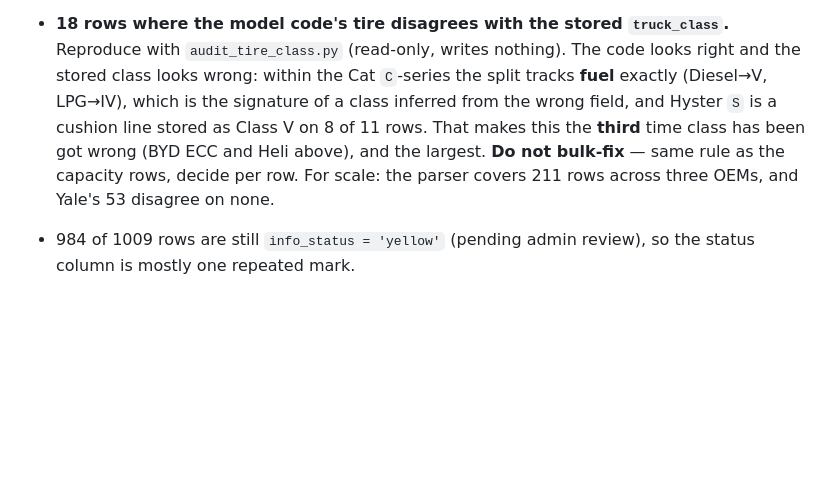
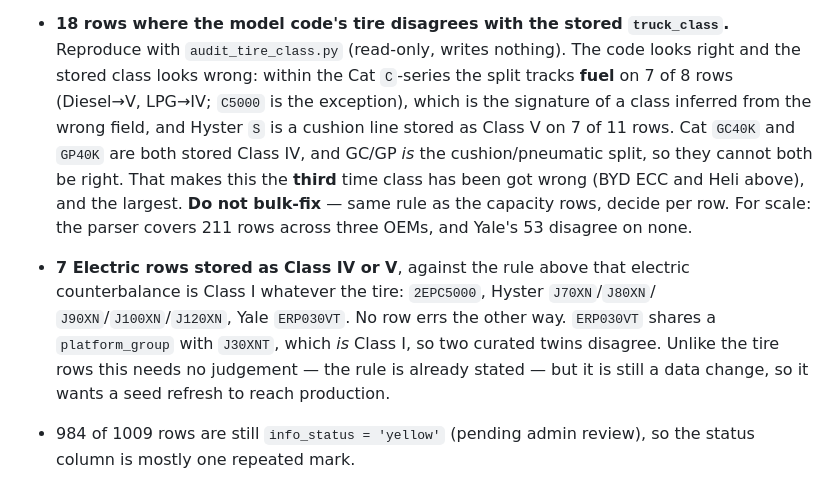
Before and after one commit to lapisspider/forklift_database, a Markdown page: CLAUDE.md, the part around the change. Rendered like a GitHub page; blank space fills up the shorter version.

Commit message:
Correct the fuel-tracking claim and record the 7 electric class errors
The Cat C-series split tracks fuel on 7 of 8 rows, not exactly -- C5000 is Diesel and Class IV. Hyster S is 7 of 11, not 8. Also records a separate finding: 7 Electric rows are stored as Class IV/V against the standing Class I rule, with none erring the other way.

Co-Authored-By: Claude Opus 5 <noreply@anthropic.com>

```diff
--- a/CLAUDE.md
+++ b/CLAUDE.md
@@ -187,12 +187,22 @@ loadingzonesafety.com. Red is `--red: #e10600`.
 - **18 rows where the model code's tire disagrees with the stored `truck_class`.**
   Reproduce with `audit_tire_class.py` (read-only, writes nothing). The code looks
   right and the stored class looks wrong: within the Cat `C`-series the split
-  tracks **fuel** exactly (Diesel→V, LPG→IV), which is the signature of a class
-  inferred from the wrong field, and Hyster `S` is a cushion line stored as Class V
-  on 8 of 11 rows. That makes this the **third** time class has been got wrong
+  tracks **fuel** on 7 of 8 rows (Diesel→V, LPG→IV; `C5000` is the exception),
+  which is the signature of a class inferred from the wrong field, and Hyster `S`
+  is a cushion line stored as Class V on 7 of 11 rows. Cat `GC40K` and `GP40K` are
+  both stored Class IV, and GC/GP *is* the cushion/pneumatic split, so they cannot
+  both be right. That makes this the **third** time class has been got wrong
   (BYD ECC and Heli above), and the largest. **Do not bulk-fix** — same rule as the
   capacity rows, decide per row. For scale: the parser covers 211 rows across three
   OEMs, and Yale's 53 disagree on none.
+
+- **7 Electric rows stored as Class IV or V**, against the rule above that electric
+  counterbalance is Class I whatever the tire: `2EPC5000`, Hyster `J70XN`/`J80XN`/
+  `J90XN`/`J100XN`/`J120XN`, Yale `ERP030VT`. No row errs the other way. `ERP030VT`
+  shares a `platform_group` with `J30XNT`, which *is* Class I, so two curated twins
+  disagree. Unlike the tire rows this needs no judgement — the rule is already
+  stated — but it is still a data change, so it wants a seed refresh to reach
+  production.
 
 - 984 of 1009 rows are still `info_status = 'yellow'` (pending admin review), so the
   status column is mostly one repeated mark.
```
